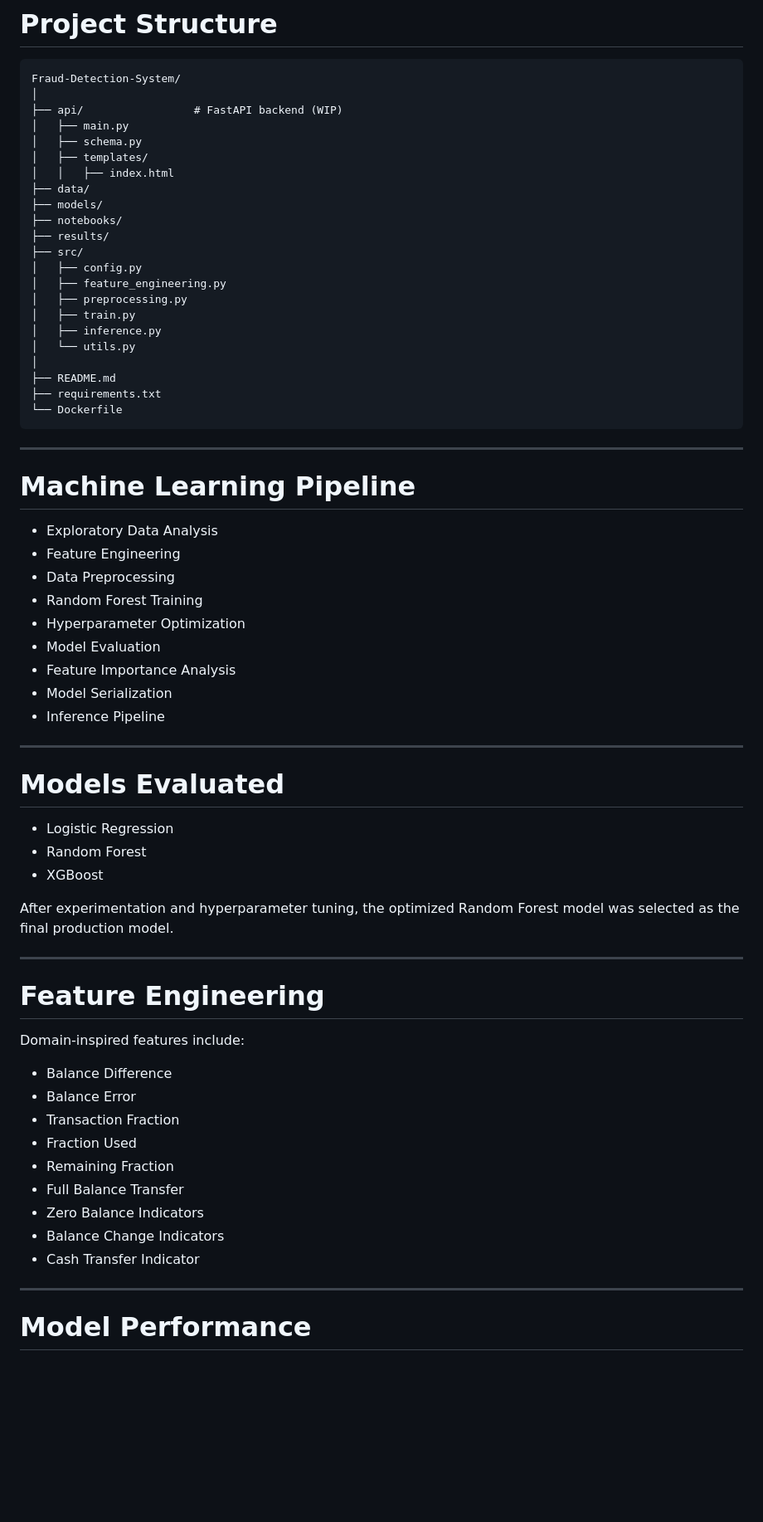
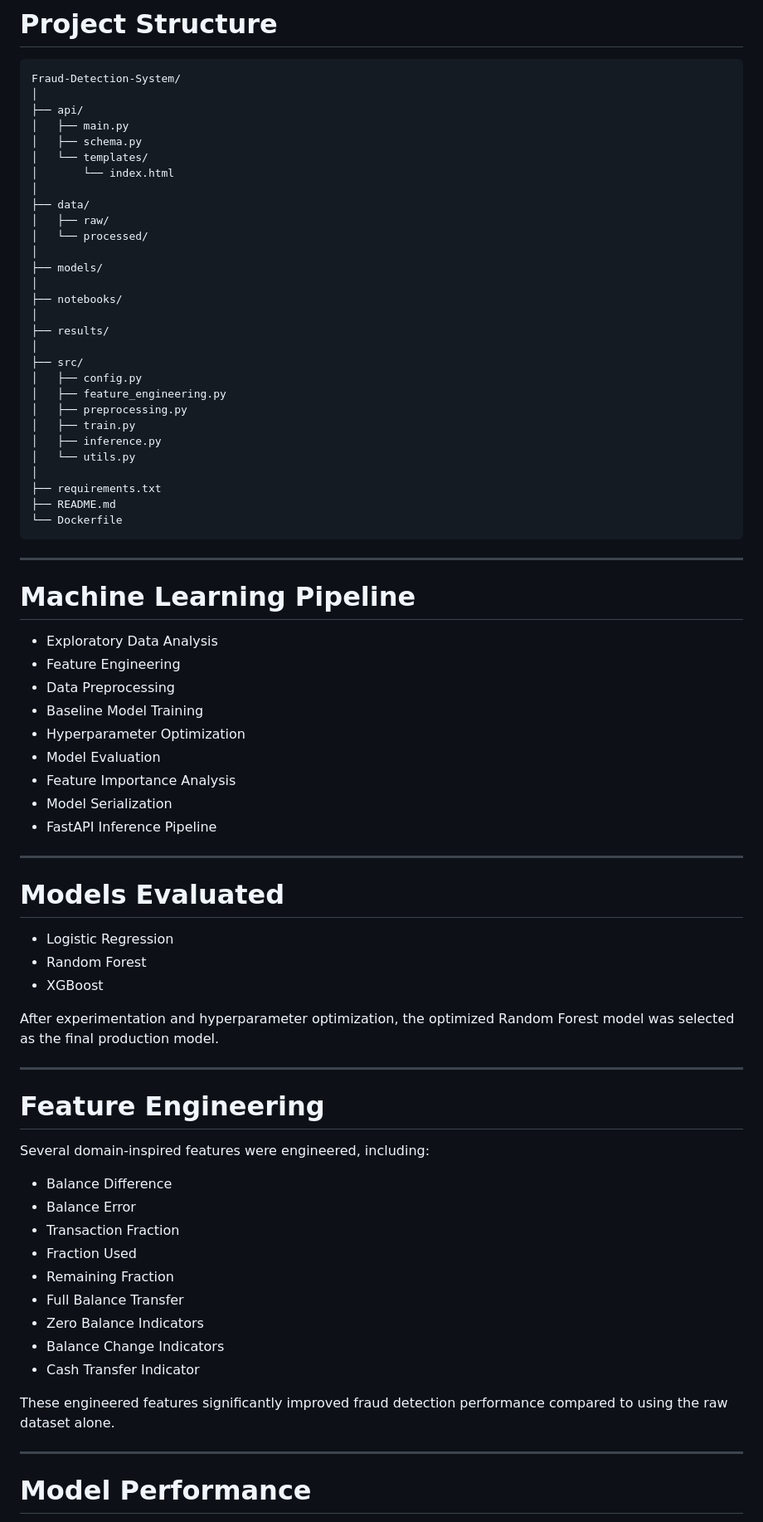
Before and after one commit to tanyasheru23/Fraud-Detection-System, a Markdown page: README.md, the part around one of its changes. Shown at 83% size. Rendered like a GitHub page; blank space fills up the shorter version.

````diff
--- a/README.md
+++ b/README.md
@@ -48,15 +50,22 @@ The project has been refactored from a notebook into a modular Python package, m
 ```text
 Fraud-Detection-System/
 │
-├── api/                 # FastAPI backend (WIP)
+├── api/
 │   ├── main.py
 │   ├── schema.py
-│   ├── templates/
-│   │   ├── index.html
+│   └── templates/
+│       └── index.html
+│
 ├── data/
+│   ├── raw/
+│   └── processed/
+│
 ├── models/
+│
 ├── notebooks/
+│
 ├── results/
+│
 ├── src/
 │   ├── config.py
 │   ├── feature_engineering.py
@@ -65,8 +74,8 @@ Fraud-Detection-System/
 │   ├── inference.py
 │   └── utils.py
 │
+├── requirements.txt
 ├── README.md
-├── requirements.txt
 └── Dockerfile
 ```
 
@@ -77,12 +86,12 @@ Fraud-Detection-System/
 - Exploratory Data Analysis
 - Feature Engineering
 - Data Preprocessing
-- Random Forest Training
+- Baseline Model Training
 - Hyperparameter Optimization
 - Model Evaluation
 - Feature Importance Analysis
 - Model Serialization
-- Inference Pipeline
+- FastAPI Inference Pipeline
 
 ---
 
@@ -92,13 +101,13 @@ Fraud-Detection-System/
 - Random Forest
 - XGBoost
 
-After experimentation and hyperparameter tuning, the optimized Random Forest model was selected as the final production model.
+After experimentation and hyperparameter optimization, the optimized Random Forest model was selected as the final production model.
 
 ---
 
 # Feature Engineering
 
-Domain-inspired features include:
+Several domain-inspired features were engineered, including:
 
 - Balance Difference
 - Balance Error
@@ -109,6 +118,8 @@ Domain-inspired features include:
 - Zero Balance Indicators
 - Balance Change Indicators
 - Cash Transfer Indicator
+
+These engineered features significantly improved fraud detection performance compared to using the raw dataset alone.
 
 ---
 
````
Also changed, not shown: other parts of README.md (+132 -11 lines).
